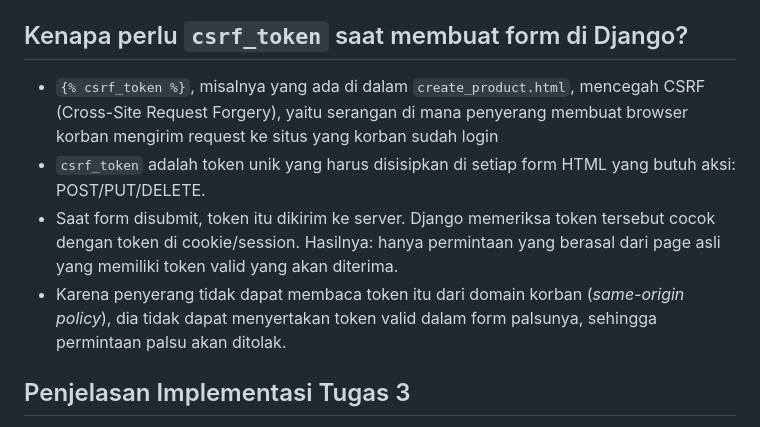
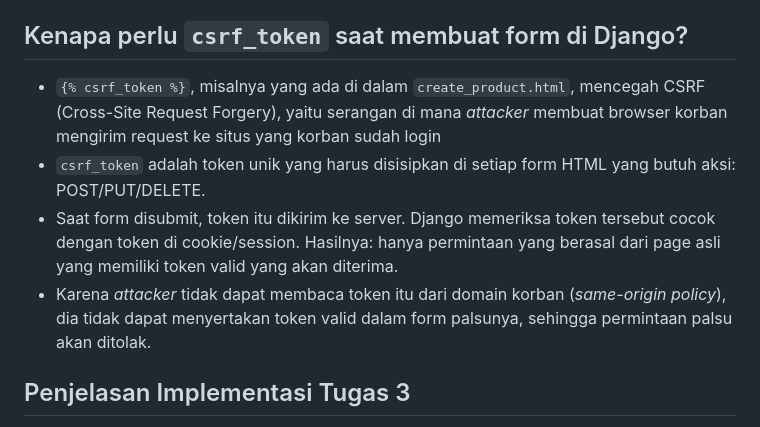
Before and after one commit to ariefsolomon/goalgear, a Markdown page: README.md, the part around one of its changes. Rendered like a GitHub page.

```diff
--- a/README.md
+++ b/README.md
@@ -165,10 +167,10 @@ Sumber: https://aws.amazon.com/compare/the-difference-between-json-xml/
 
 ## Kenapa perlu `csrf_token` saat membuat form di Django?
 
--   `{% csrf_token %}`, misalnya yang ada di dalam `create_product.html`, mencegah CSRF (Cross-Site Request Forgery), yaitu serangan di mana penyerang membuat browser korban mengirim request ke situs yang korban sudah login
+-   `{% csrf_token %}`, misalnya yang ada di dalam `create_product.html`, mencegah CSRF (Cross-Site Request Forgery), yaitu serangan di mana _attacker_ membuat browser korban mengirim request ke situs yang korban sudah login
 -   `csrf_token` adalah token unik yang harus disisipkan di setiap form HTML yang butuh aksi: POST/PUT/DELETE.
 -   Saat form disubmit, token itu dikirim ke server. Django memeriksa token tersebut cocok dengan token di cookie/session. Hasilnya: hanya permintaan yang berasal dari page asli yang memiliki token valid yang akan diterima.
--   Karena penyerang tidak dapat membaca token itu dari domain korban (_same-origin policy_), dia tidak dapat menyertakan token valid dalam form palsunya, sehingga permintaan palsu akan ditolak.
+-   Karena _attacker_ tidak dapat membaca token itu dari domain korban (_same-origin policy_), dia tidak dapat menyertakan token valid dalam form palsunya, sehingga permintaan palsu akan ditolak.
 
 ## Penjelasan Implementasi Tugas 3
 
```
Also changed, not shown: other parts of README.md (+14 -12 lines).
